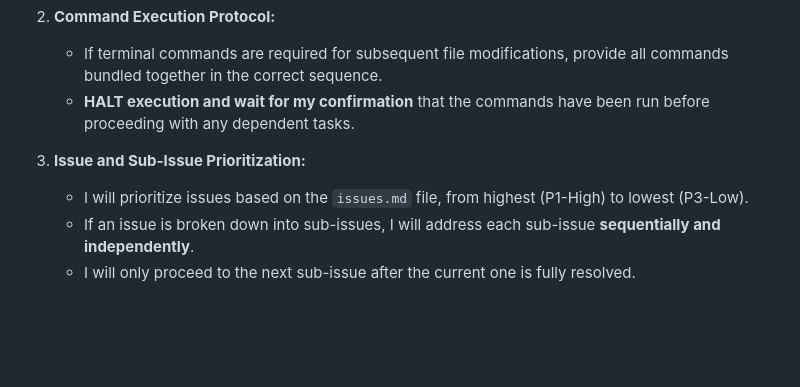
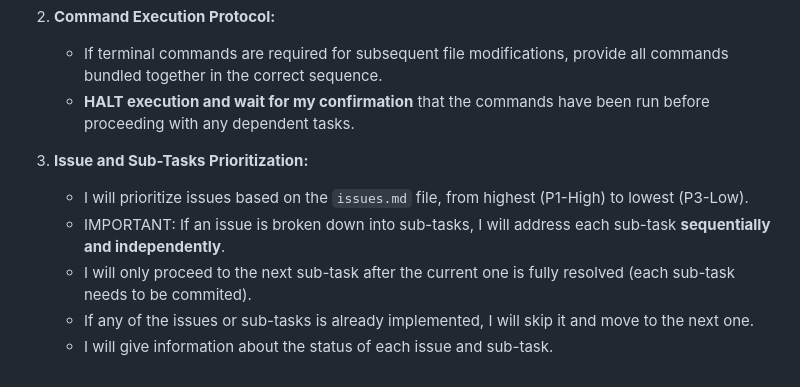
Before and after one commit to KirilMT/WeekendPlanningProject, a Markdown page: .github/AGENT.md, the part around the change. Rendered like a GitHub page; blank space fills up the shorter version.

```diff
--- a/.github/AGENT.md
+++ b/.github/AGENT.md
@@ -88,7 +88,9 @@ When you ask me to work on an issue, I will adhere to the following process:
     *   If terminal commands are required for subsequent file modifications, provide all commands bundled together in the correct sequence.
     *   **HALT execution and wait for my confirmation** that the commands have been run before proceeding with any dependent tasks.
 
-3.  **Issue and Sub-Issue Prioritization:**
+3.  **Issue and Sub-Tasks Prioritization:**
     *   I will prioritize issues based on the `issues.md` file, from highest (P1-High) to lowest (P3-Low).
-    *   If an issue is broken down into sub-issues, I will address each sub-issue **sequentially and independently**.
-    *   I will only proceed to the next sub-issue after the current one is fully resolved.
+    *   IMPORTANT: If an issue is broken down into sub-tasks, I will address each sub-task **sequentially and independently**.
+    *   I will only proceed to the next sub-task after the current one is fully resolved (each sub-task needs to be commited).
+    *   If any of the issues or sub-tasks is already implemented, I will skip it and move to the next one.
+    *   I will give information about the status of each issue and sub-task.
```
Also changed, not shown: issues.md (+8 -5 lines).
